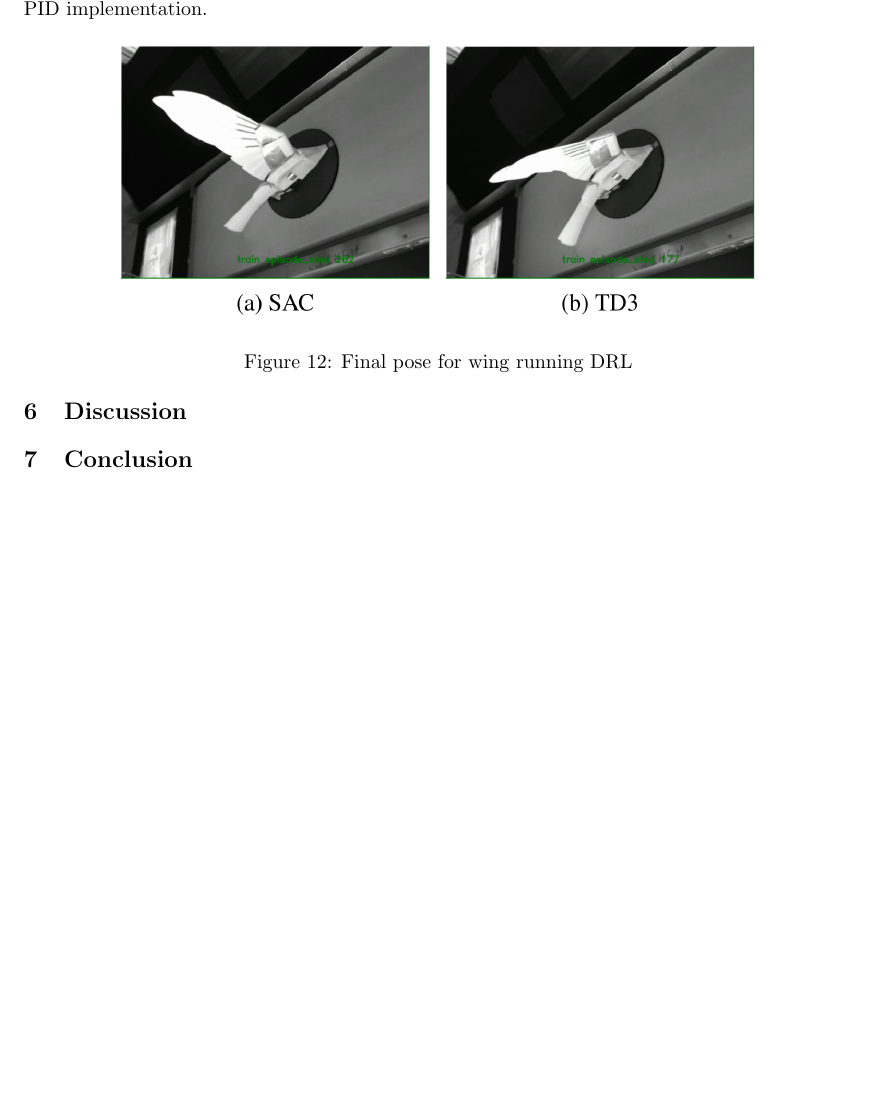
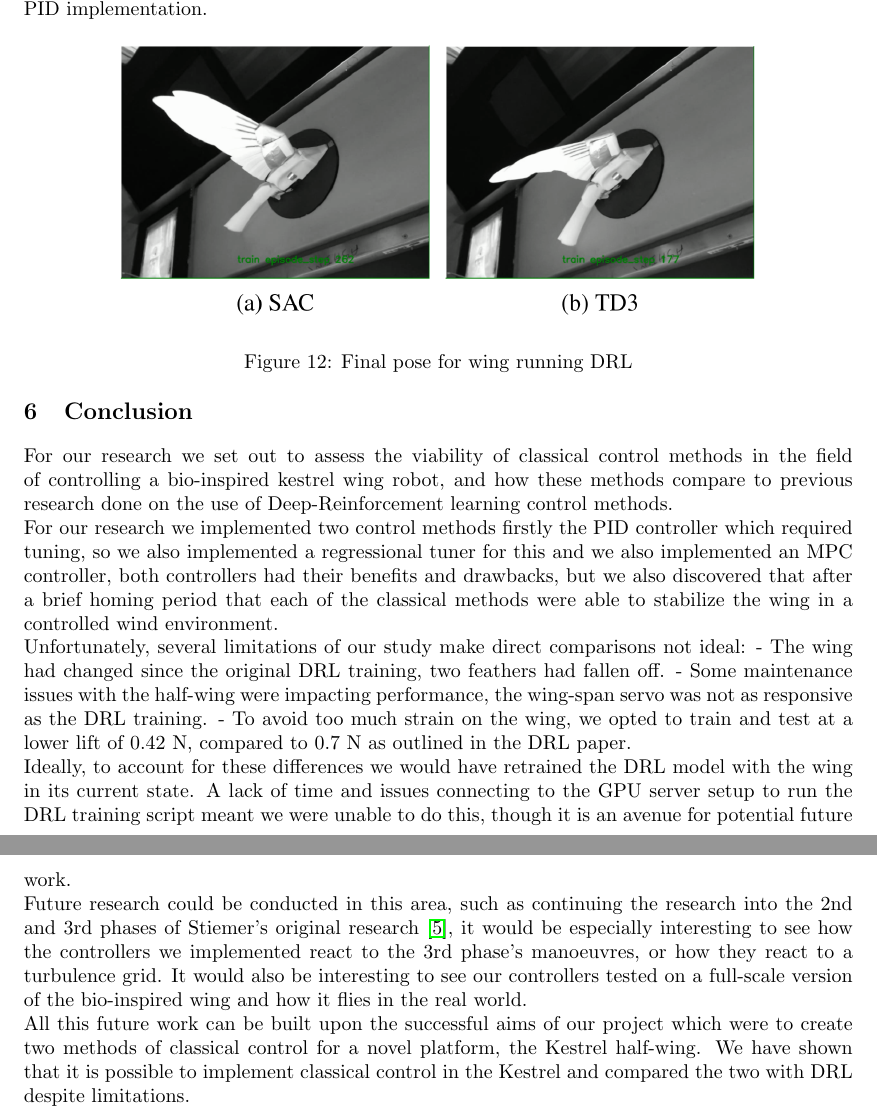
Before and after one commit to s3785111/COSC2781_Robotics-Project, a LaTeX thesis (robotics_project/robotics_project.tex, which reads robotics_project/content.tex): part of page 8 of 10 before the commit and two parts of pages 8 and 9 of 11 after it, the two joined at a grey line, cut so that both start at the same text, the shorter picture padded with empty space. Compiled offline with pdfLaTeX.

Commit message:
Added conclusion and fixed up error in Fig 2 reference

```diff
--- a/robotics_project/content.tex
+++ b/robotics_project/content.tex
@@ -378,5 +378,18 @@ This contrasts with the resulting actuations of the DRL controllers, resulting i
 \end{figure}
 
 
-\section{Discussion}
 \section{Conclusion}
+For our research we set out to assess the viability of classical control methods in the field of controlling a bio-inspired kestrel wing robot, and how these methods compare to previous research done on the use of Deep-Reinforcement learning control methods.
+\\
+For our research we implemented two control methods firstly the PID controller which required tuning, so we also implemented a regressional tuner for this and we also implemented an MPC controller, both controllers had their benefits and drawbacks, but we also discovered that after a brief homing period that each of the classical methods were able to stabilize the wing in a controlled wind environment.
+\\
+Unfortunately, several limitations of our study make direct comparisons not ideal:
+-	The wing had changed since the original DRL training, two feathers had fallen off.
+-	Some maintenance issues with the half-wing were impacting performance, the wing-span servo was not as responsive as the DRL training.
+-	To avoid too much strain on the wing, we opted to train and test at a lower lift of 0.42 N, compared to 0.7 N as outlined in the DRL paper.
+\\
+Ideally, to account for these differences we would have retrained the DRL model with the wing in its current state. A lack of time and issues connecting to the GPU server setup to run the DRL training script meant we were unable to do this, though it is an avenue for potential future work.
+\\
+Future research could be conducted in this area, such as continuing the research into the 2nd and 3rd phases of Stiemer's original research \cite{5}, it would be especially interesting to see how the controllers we implemented react to the 3rd phase's manoeuvres, or how they react to a turbulence grid. It would also be interesting to see our controllers tested on a full-scale version of the bio-inspired wing and how it flies in the real world.
+\\
+All this future work can be built upon the successful aims of our project which were to create two methods of classical control for a novel platform, the Kestrel half-wing. We have shown that it is possible to implement classical control in the Kestrel and compared the two with DRL despite limitations.
```
Also changed, not shown: robotics_project/content.tex (4 more changed lines).
